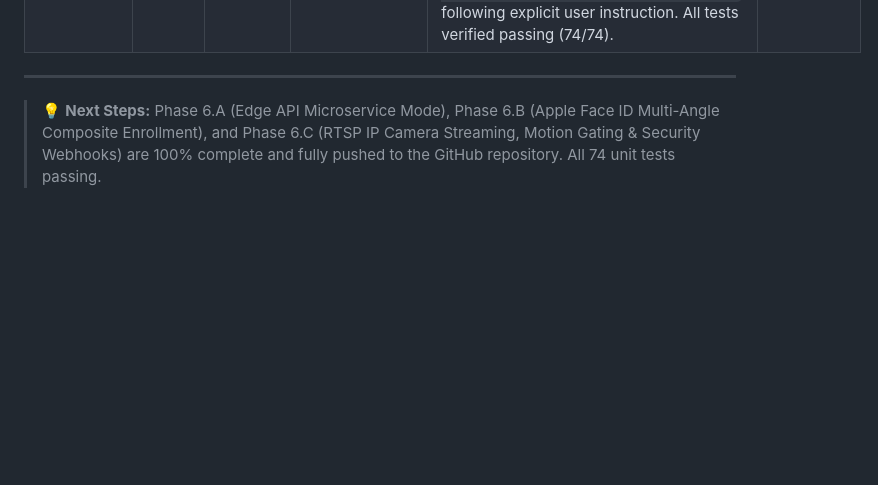
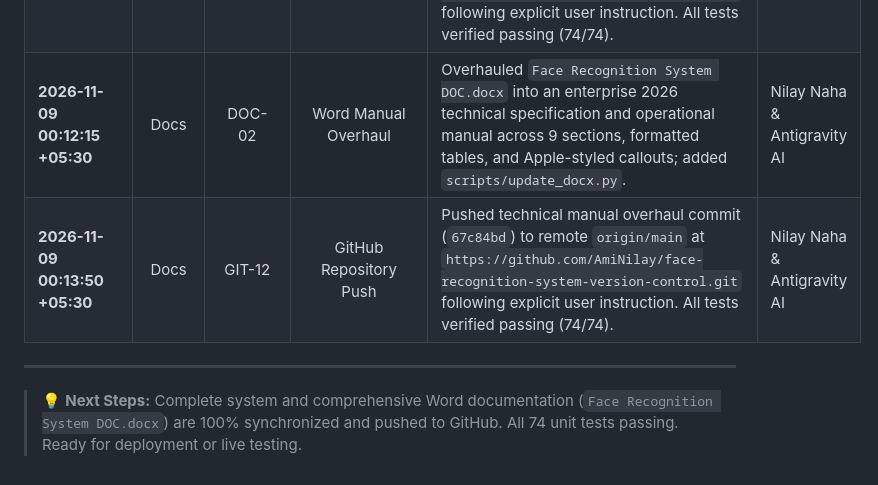
Before and after one commit to AmiNilay/face-recognition-system-version-control, a Markdown page: docs/SYSTEM_AUDIT_AND_ROADMAP.md, the part around the change. GitHub-like rendering; blank space fills up the shorter version.

Commit message:
docs(roadmap): record DOCX overhaul remote push

```diff
--- a/docs/SYSTEM_AUDIT_AND_ROADMAP.md
+++ b/docs/SYSTEM_AUDIT_AND_ROADMAP.md
@@ -237,7 +237,9 @@ Every modification, security patch, and feature addition must be logged here wit
 | **2026-11-08 23:48:12 +05:30** | Phase 6.B | GIT-10 | GitHub Repository Push | Pushed Phase 6.B (Option B: Apple Face ID Multi-Angle Composite Enrollment Wizard) implementation commit (`a01de83`) to remote `origin/main` at `https://github.com/AmiNilay/face-recognition-system-version-control.git` following explicit user instruction. All tests verified passing (66/66). | Nilay Naha & Antigravity AI |
 | **2026-11-09 00:03:00 +05:30** | Phase 6.C | P6C-DONE | RTSP IP Camera Streaming, Motion Gating & Webhooks | Built threaded RTSP reader (`src/rtsp_stream.py`) with zero-latency buffer dropping and auto-reconnect backoff; implemented background-subtraction motion gating (`src/motion_detector.py`) dropping idle compute by up to 90%; built non-blocking asynchronous outbound security webhook alert client (`src/webhook_dispatcher.py`) dispatching unknown face and spoof warnings with Base64 thumbnails; added CLI flags (`--rtsp`, `--motion`, `--webhook`), GUI menu toggles, `run_rtsp_stream.bat`, and REST API endpoints (`/api/v1/webhooks`); authored comprehensive automated test suite (`tests/test_rtsp_webhooks.py` - 8 tests passing, total suite 74/74 tests passing in 2.08s). | Nilay Naha & Antigravity AI |
 | **2026-11-09 00:04:30 +05:30** | Phase 6.C | GIT-11 | GitHub Repository Push | Pushed Phase 6.C (Option C: RTSP IP Camera Streaming, Motion Gating & Security Webhooks) implementation commit (`8ae4832`) to remote `origin/main` at `https://github.com/AmiNilay/face-recognition-system-version-control.git` following explicit user instruction. All tests verified passing (74/74). | Nilay Naha & Antigravity AI |
+| **2026-11-09 00:12:15 +05:30** | Docs | DOC-02 | Word Manual Overhaul | Overhauled `Face Recognition System DOC.docx` into an enterprise 2026 technical specification and operational manual across 9 sections, formatted tables, and Apple-styled callouts; added `scripts/update_docx.py`. | Nilay Naha & Antigravity AI |
+| **2026-11-09 00:13:50 +05:30** | Docs | GIT-12 | GitHub Repository Push | Pushed technical manual overhaul commit (`67c84bd`) to remote `origin/main` at `https://github.com/AmiNilay/face-recognition-system-version-control.git` following explicit user instruction. All tests verified passing (74/74). | Nilay Naha & Antigravity AI |
 
 ---
 
-> 💡 **Next Steps:** Phase 6.A (Edge API Microservice Mode), Phase 6.B (Apple Face ID Multi-Angle Composite Enrollment), and Phase 6.C (RTSP IP Camera Streaming, Motion Gating & Security Webhooks) are 100% complete and fully pushed to the GitHub repository. All 74 unit tests passing.
+> 💡 **Next Steps:** Complete system and comprehensive Word documentation (`Face Recognition System DOC.docx`) are 100% synchronized and pushed to GitHub. All 74 unit tests passing. Ready for deployment or live testing.
```
